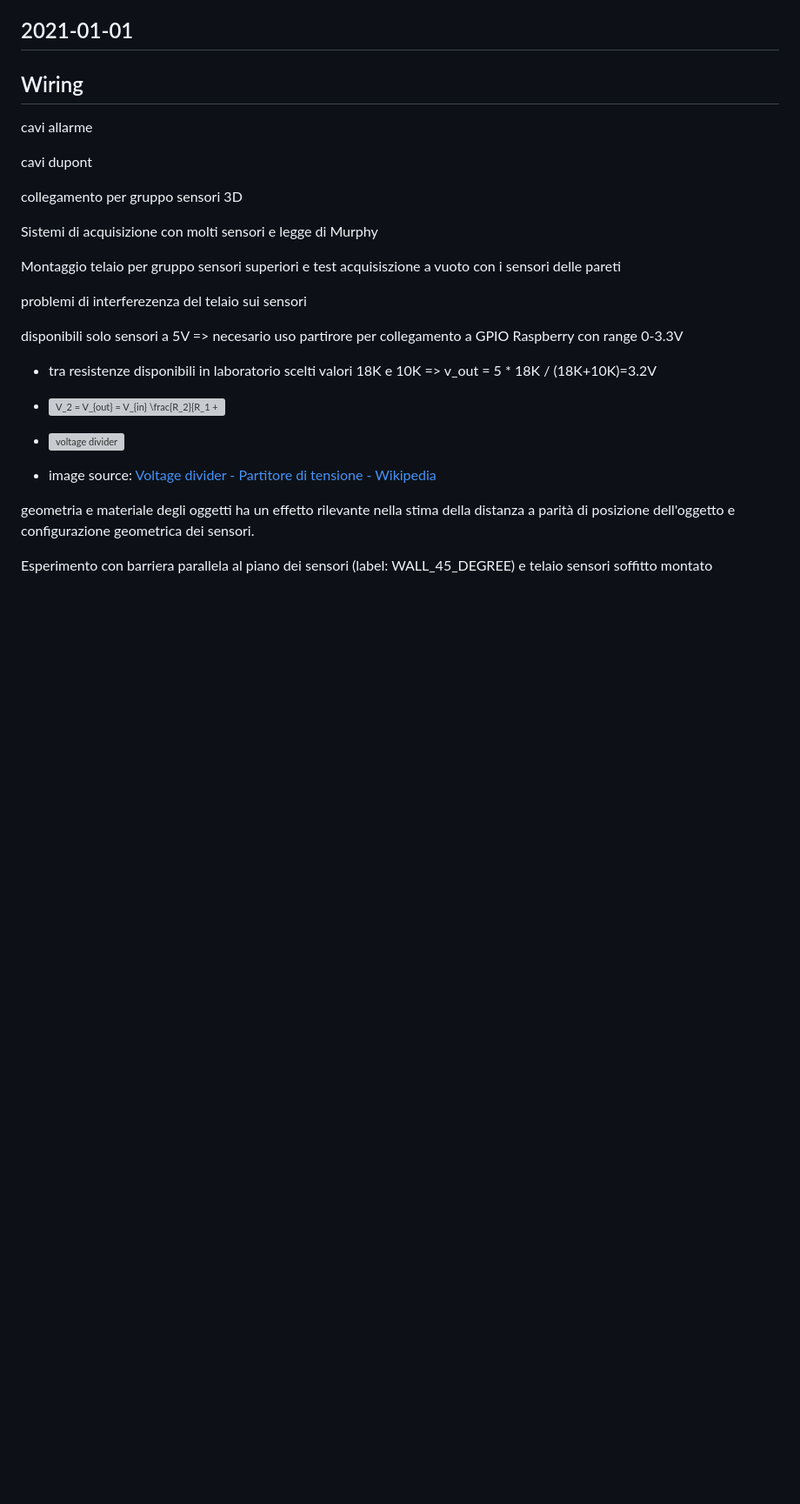
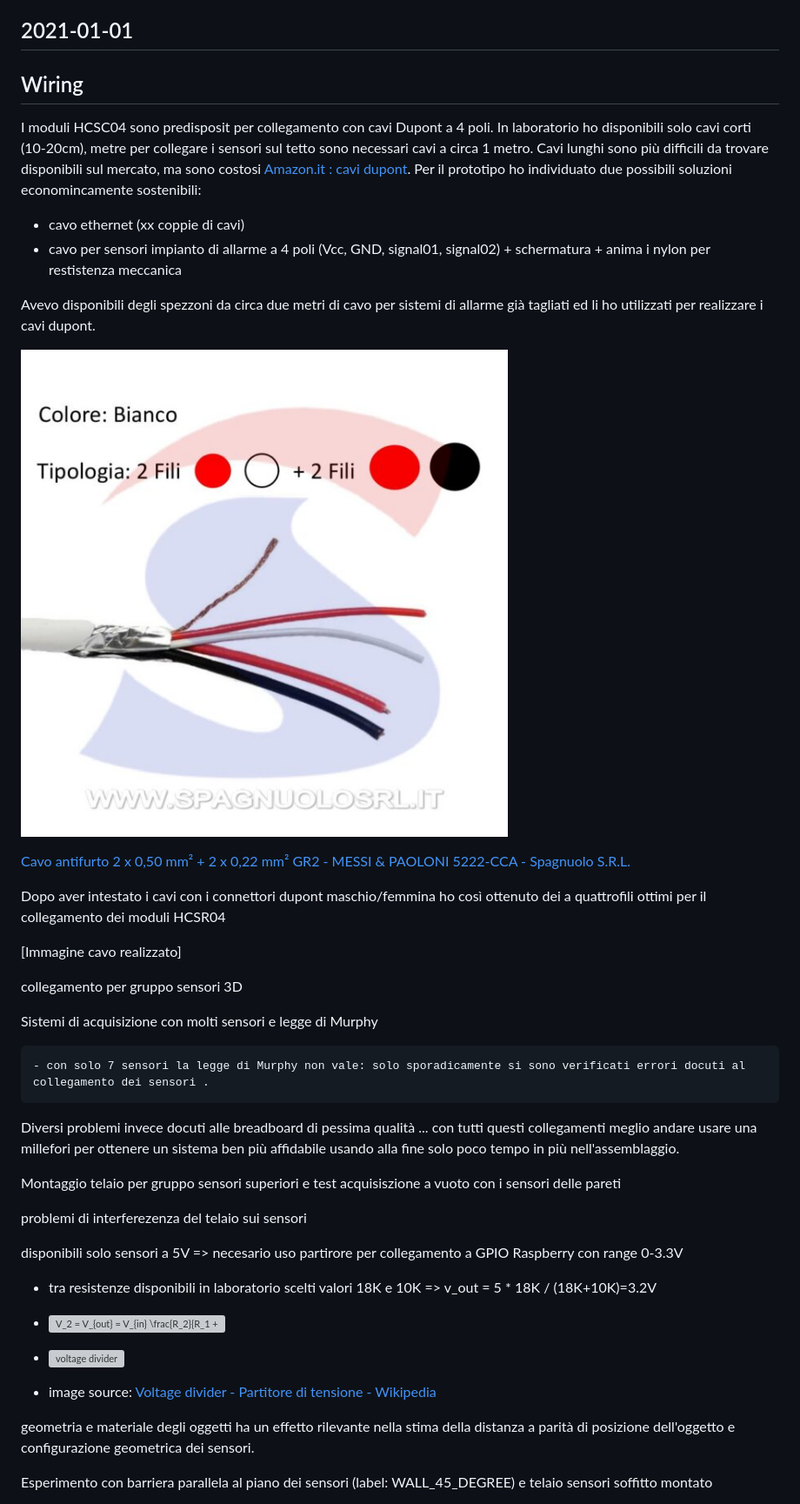
Before and after one commit to emanbuc/ultrasonic-vision, a Markdown page: activity_log.md, the part around the change printed below. Shown: that part at 87% size. Drawn GitHub-style; pictures changed too: media/cavo_allarme.jpg (added); blank space fills up the shorter version; grey boxes are pictures that could not be loaded.

Commit message:
docs: activity_log update

```diff
--- a/activity_log.md
+++ b/activity_log.md
@@ -263,13 +263,30 @@ Arrivati oggi altri 4  sensori (da montare appena possibile)
 
 ## Wiring
 
-cavi allarme
+I moduli HCSC04 sono predisposit per collegamento con cavi Dupont a 4 poli. In laboratorio ho disponibili solo cavi corti (10-20cm), metre per collegare i sensori sul tetto sono necessari cavi a circa 1 metro.  Cavi lunghi sono più difficili da trovare disponibili sul mercato, ma sono costosi [Amazon.it : cavi dupont](https://www.amazon.it/s?k=cavi+dupont).  Per il prototipo ho individuato due possibili soluzioni economincamente sostenibili:
 
-cavi dupont
+- cavo ethernet (xx coppie di cavi)
+- cavo per sensori impianto di allarme a 4 poli (Vcc, GND, signal01, signal02) + schermatura + anima i nylon per restistenza meccanica
+
+Avevo disponibili degli spezzoni da circa due metri di cavo per sistemi di allarme già tagliati  ed li ho utilizzati per realizzare i cavi dupont.
+
+![Visualizza immagine di origine](media/cavo_allarme.jpg)
+
+[Cavo antifurto 2 x 0,50 mm² + 2 x 0,22 mm² GR2 - MESSI & PAOLONI 5222-CCA - Spagnuolo S.R.L.](https://www.spagnuolosrl.it/prodotto/cavo-antifurto-2-x-050-mm-2-x-022-mm-gr2-messi-paoloni-5222-cca/)
+
+ Dopo aver intestato i cavi con i connettori dupont maschio/femmina ho così ottenuto dei a quattrofili ottimi per il collegamento dei moduli HCSR04
+
+[Immagine cavo realizzato]
+
+
 
 collegamento per gruppo sensori 3D
 
 Sistemi di acquisizione con molti sensori e legge di Murphy
+
+	- con solo 7 sensori la legge di Murphy non vale: solo sporadicamente si sono verificati errori docuti al collegamento dei sensori .
+
+Diversi problemi invece docuti alle breadboard di pessima qualità ... con tutti questi collegamenti meglio andare usare una millefori per ottenere un sistema ben più affidabile usando alla fine solo poco tempo in più nell'assemblaggio.
 
 Montaggio telaio per gruppo sensori superiori e test acquisiszione a vuoto con i sensori delle pareti
 
```
Also changed, not shown: other parts of activity_log.md (+45 -0 lines).
